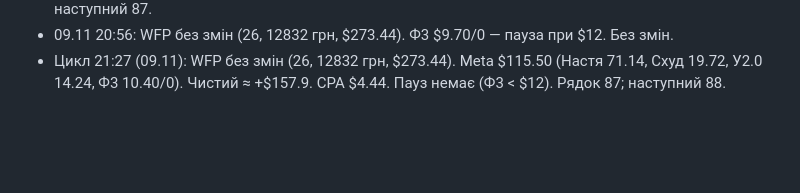
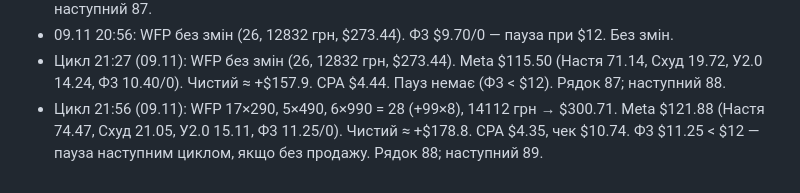
Before and after one commit to anastasiakondelevskaa-lgtm/sites, a Markdown page: checkpoint.md, the part around the change. Rendered like a GitHub page; blank space fills up the shorter version.

Commit message:
Checkpoint: cycle 21:56 09.11
Co-Authored-By: Claude Opus 5.5 <noreply@anthropic.com>
Claude-Session: https://claude.ai/code/session_01ACwzpT7Rq4VkJwy8X7fSDX

```diff
--- a/checkpoint.md
+++ b/checkpoint.md
@@ -1570,3 +1570,4 @@
 - Цикл 20:26 (09.11): WFP 16×290, 5×490, 5×990 = 26 (+99×8), 12832 грн → $273.44. Meta $106.66 (Настя 66.35, Схуд 18.20, У2.0 12.97, Ф3 9.14/0). Чистий ≈ +$166.8. CPA $4.10. Пауз немає. Рядок 86; наступний 87.
 - 09.11 20:56: WFP без змін (26, 12832 грн, $273.44). Ф3 $9.70/0 — пауза при $12. Без змін.
 - Цикл 21:27 (09.11): WFP без змін (26, 12832 грн, $273.44). Meta $115.50 (Настя 71.14, Схуд 19.72, У2.0 14.24, Ф3 10.40/0). Чистий ≈ +$157.9. CPA $4.44. Пауз немає (Ф3 < $12). Рядок 87; наступний 88.
+- Цикл 21:56 (09.11): WFP 17×290, 5×490, 6×990 = 28 (+99×8), 14112 грн → $300.71. Meta $121.88 (Настя 74.47, Схуд 21.05, У2.0 15.11, Ф3 11.25/0). Чистий ≈ +$178.8. CPA $4.35, чек $10.74. Ф3 $11.25 < $12 — пауза наступним циклом, якщо без продажу. Рядок 88; наступний 89.
```
